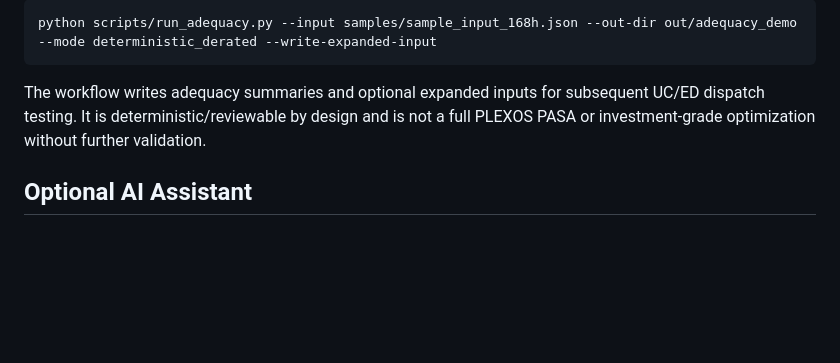
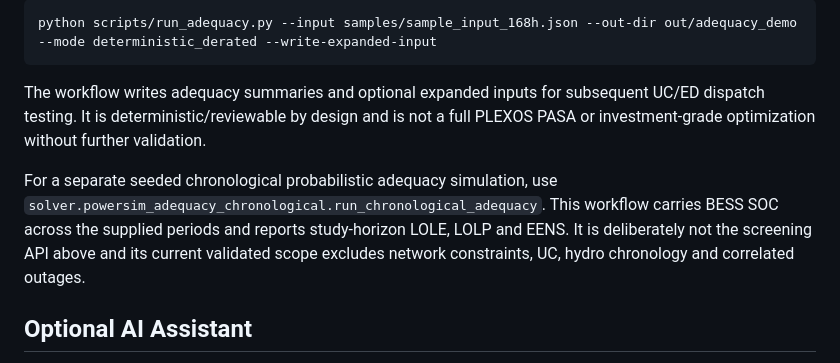
Before and after one commit to GiorgiKhorbaladze/PowerSim-repository, a Markdown page: README.md, the part around the change. Rendered like a GitHub page; blank space fills up the shorter version.

Commit message:
feat: add chronological probabilistic adequacy workflow

````diff
--- a/README.md
+++ b/README.md
@@ -335,6 +335,13 @@ python scripts/run_adequacy.py --input samples/sample_input_168h.json --out-dir
 ```
 
 The workflow writes adequacy summaries and optional expanded inputs for subsequent UC/ED dispatch testing. It is deterministic/reviewable by design and is not a full PLEXOS PASA or investment-grade optimization without further validation.
+
+For a separate seeded chronological probabilistic adequacy simulation, use
+`solver.powersim_adequacy_chronological.run_chronological_adequacy`. This
+workflow carries BESS SOC across the supplied periods and reports study-horizon
+LOLE, LOLP and EENS. It is deliberately not the screening API above and its
+current validated scope excludes network constraints, UC, hydro chronology and
+correlated outages.
 ## Optional AI Assistant
 
 PowerSim can be paired with an optional embedded AI assistant backend for scenario explanation, proposed input edits, confirmation-gated solver actions, and report summaries. The base PowerSim workflow does not require AI features. See [AI Assistant Architecture](docs/AI_ASSISTANT_ARCHITECTURE.md) and [AI Assistant Safety](docs/AI_ASSISTANT_SAFETY.md) for the integration contract, confirmation flow, and safety boundaries.
````
